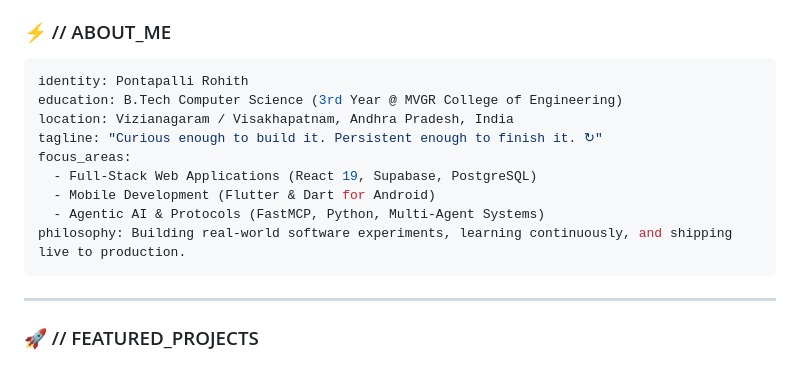
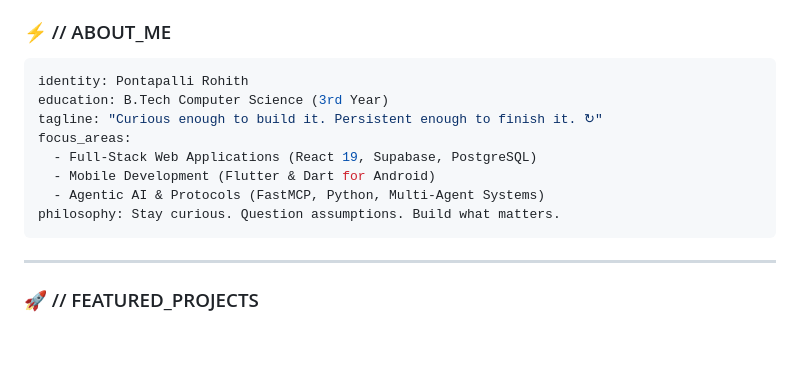
Before and after one commit to Rohith-Shimori/Rohith-Shimori, a Markdown page: README.md, the part around the change. Drawn GitHub-style; blank space fills up the shorter version.

Commit message:
Updated Philosophy

````diff
--- a/README.md
+++ b/README.md
@@ -44,14 +44,13 @@
 
 ```yaml
 identity: Pontapalli Rohith
-education: B.Tech Computer Science (3rd Year @ MVGR College of Engineering)
-location: Vizianagaram / Visakhapatnam, Andhra Pradesh, India
+education: B.Tech Computer Science (3rd Year)
 tagline: "Curious enough to build it. Persistent enough to finish it. ↻"
 focus_areas:
   - Full-Stack Web Applications (React 19, Supabase, PostgreSQL)
   - Mobile Development (Flutter & Dart for Android)
   - Agentic AI & Protocols (FastMCP, Python, Multi-Agent Systems)
-philosophy: Building real-world software experiments, learning continuously, and shipping live to production.
+philosophy: Stay curious. Question assumptions. Build what matters.
 ```
 
 ---
````
